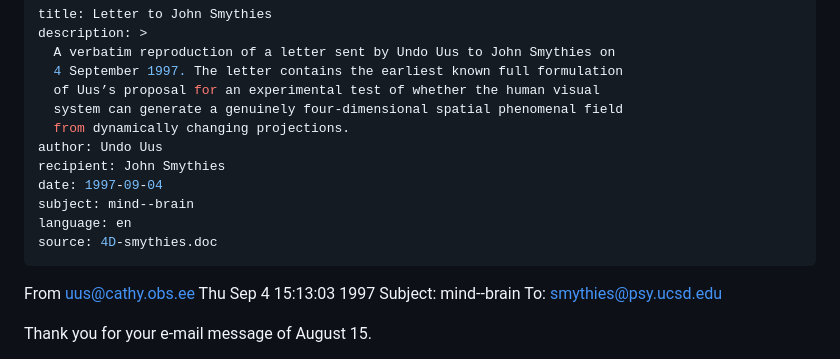
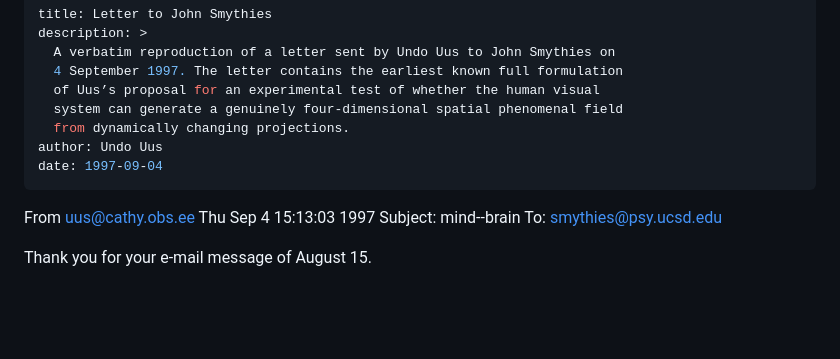
Before and after one commit to erikuus/undo-uus-4d-visuals, a Markdown page: archive/letters/1997-letter-to-john-smythies.md, the part around the change. Drawn GitHub-style; blank space fills up the shorter version.

```diff
--- a/archive/letters/1997-letter-to-john-smythies.md
+++ b/archive/letters/1997-letter-to-john-smythies.md
@@ -7,11 +7,7 @@ description: >
   system can generate a genuinely four-dimensional spatial phenomenal field
   from dynamically changing projections.
 author: Undo Uus
-recipient: John Smythies
 date: 1997-09-04
-subject: mind--brain
-language: en
-source: 4D-smythies.doc
 ---
 
 From uus@cathy.obs.ee Thu Sep 4 15:13:03 1997
```
Also changed, not shown: archive/notes/2000-4d-project-notes-en.md (+0 -3 lines), archive/notes/2000-4d-project-notes-et.md (+0 -3 lines).
